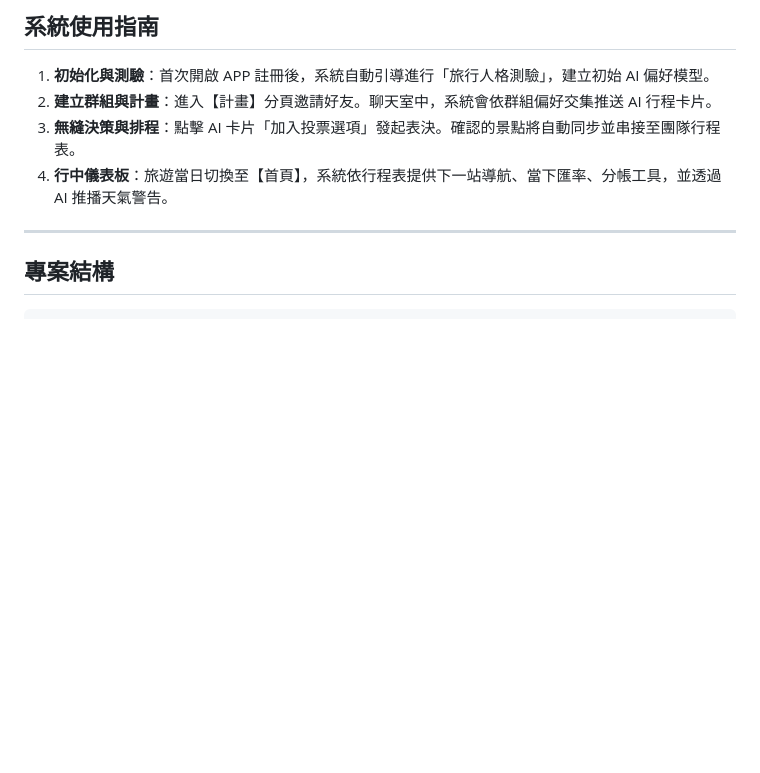
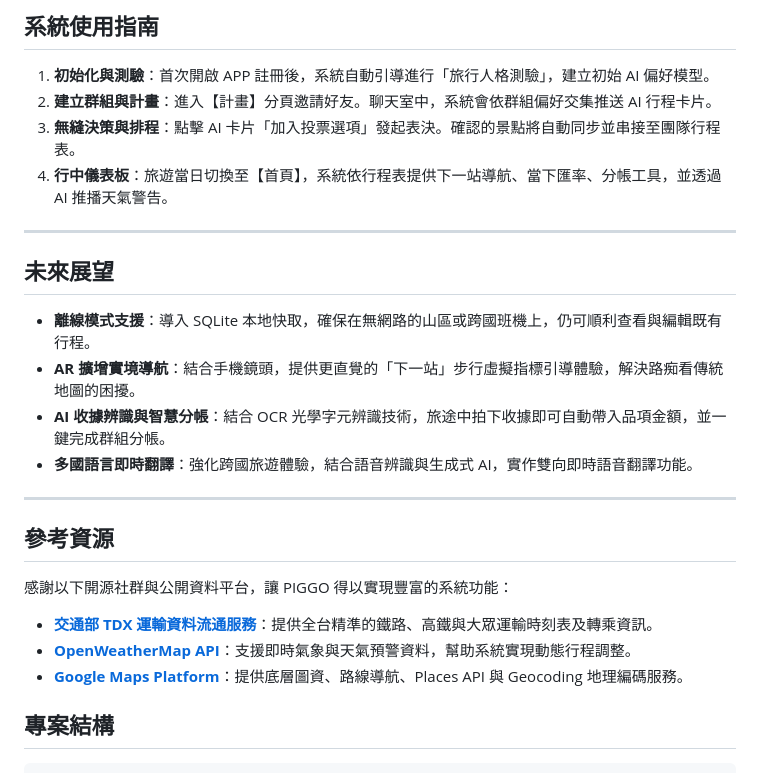
Before and after one commit to B1229054/Piggo, a Markdown page: README.md, the part around the change. Rendered like a GitHub page; blank space fills up the shorter version.

```diff
--- a/README.md
+++ b/README.md
@@ -87,6 +87,19 @@
 4. **行中儀表板**：旅遊當日切換至【首頁】，系統依行程表提供下一站導航、當下匯率、分帳工具，並透過 AI 推播天氣警告。
 
 ---
+##  未來展望
+- **離線模式支援**：導入 SQLite 本地快取，確保在無網路的山區或跨國班機上，仍可順利查看與編輯既有行程。
+- **AR 擴增實境導航**：結合手機鏡頭，提供更直覺的「下一站」步行虛擬指標引導體驗，解決路痴看傳統地圖的困擾。
+- **AI 收據辨識與智慧分帳**：結合 OCR 光學字元辨識技術，旅途中拍下收據即可自動帶入品項金額，並一鍵完成群組分帳。
+- **多國語言即時翻譯**：強化跨國旅遊體驗，結合語音辨識與生成式 AI，實作雙向即時語音翻譯功能。
+
+---
+
+##  參考資源
+感謝以下開源社群與公開資料平台，讓 PIGGO 得以實現豐富的系統功能：
+* **[交通部 TDX 運輸資料流通服務](https://tdx.transportdata.tw/)**：提供全台精準的鐵路、高鐵與大眾運輸時刻表及轉乘資訊。
+* **[OpenWeatherMap API](https://openweathermap.org/)**：支援即時氣象與天氣預警資料，幫助系統實現動態行程調整。
+* **[Google Maps Platform](https://mapsplatform.google.com/)**：提供底層圖資、路線導航、Places API 與 Geocoding 地理編碼服務。
 
 ##  專案結構
 
```
